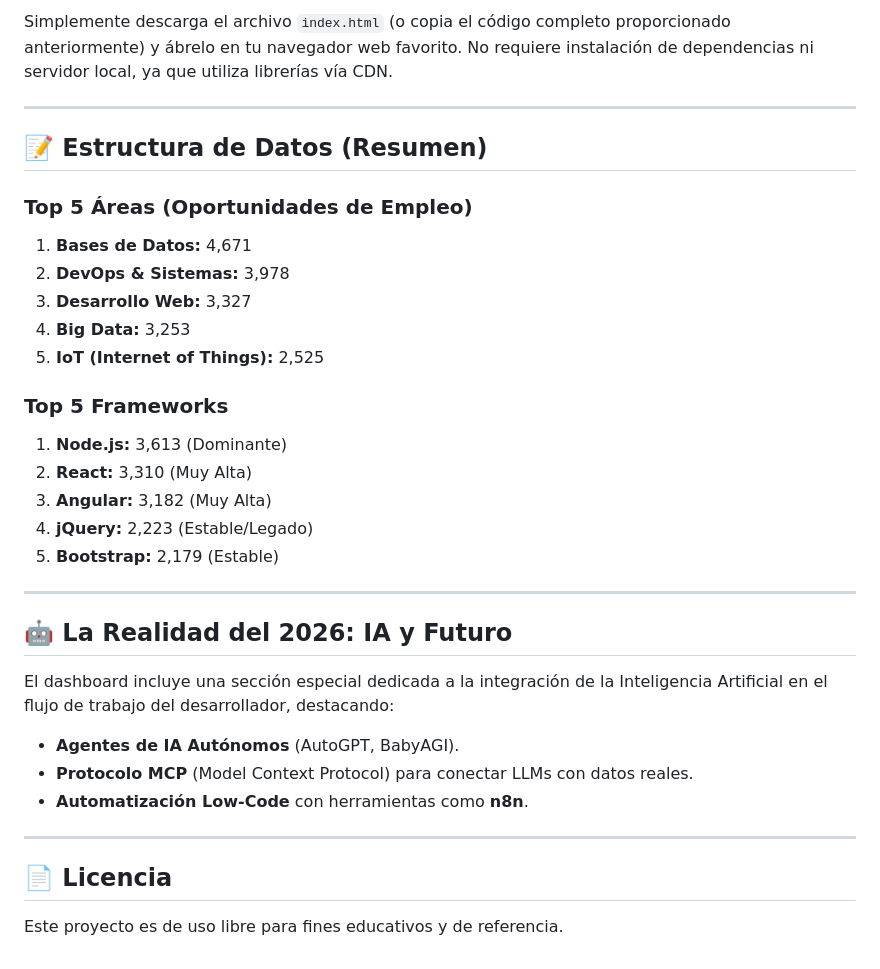
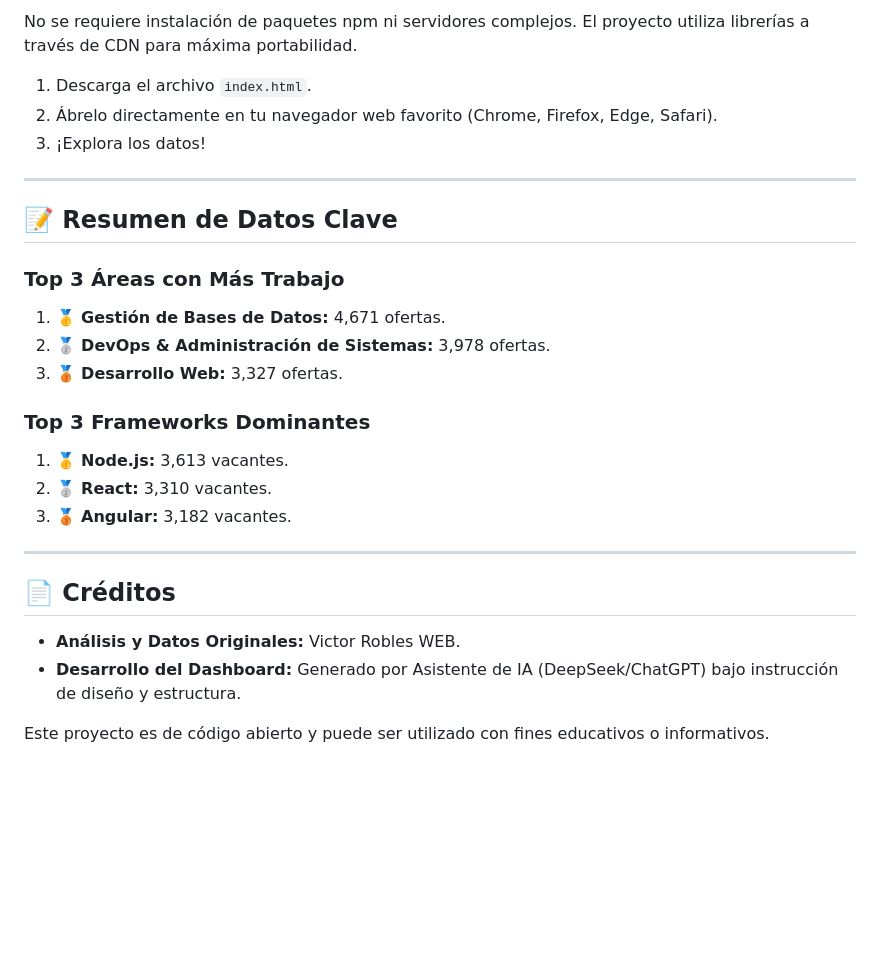
Before and after one commit to JUANCITOPENA/Dashboard_Tech_2026_El_Mercado_Real, a Markdown page: README.md, the part around one of its changes. GitHub-like rendering; blank space fills up the shorter version.

```diff
--- a/README.md
+++ b/README.md
@@ -59,36 +62,29 @@ Los datos presentados en este dashboard han sido extraídos, analizados y consol
 
-Simplemente descarga el archivo `index.html` (o copia el código completo proporcionado anteriormente) y ábrelo en tu navegador web favorito. No requiere instalación de dependencias ni servidor local, ya que utiliza librerías vía CDN.
+No se requiere instalación de paquetes npm ni servidores complejos. El proyecto utiliza librerías a través de CDN para máxima portabilidad.
+
+1.  Descarga el archivo `index.html`.
+2.  Ábrelo directamente en tu navegador web favorito (Chrome, Firefox, Edge, Safari).
+3.  ¡Explora los datos!
 
 ---
 
-## 📝 Estructura de Datos (Resumen)
+## 📝 Resumen de Datos Clave
 
-### Top 5 Áreas (Oportunidades de Empleo)
-1.  **Bases de Datos:** 4,671
-2.  **DevOps & Sistemas:** 3,978
-3.  **Desarrollo Web:** 3,327
-4.  **Big Data:** 3,253
-5.  **IoT (Internet of Things):** 2,525
+### Top 3 Áreas con Más Trabajo
+1.  🥇 **Gestión de Bases de Datos:** 4,671 ofertas.
+2.  🥈 **DevOps & Administración de Sistemas:** 3,978 ofertas.
+3.  🥉 **Desarrollo Web:** 3,327 ofertas.
 
-### Top 5 Frameworks
-1.  **Node.js:** 3,613 (Dominante)
-2.  **React:** 3,310 (Muy Alta)
-3.  **Angular:** 3,182 (Muy Alta)
-4.  **jQuery:** 2,223 (Estable/Legado)
-5.  **Bootstrap:** 2,179 (Estable)
+### Top 3 Frameworks Dominantes
+1.  🥇 **Node.js:** 3,613 vacantes.
+2.  🥈 **React:** 3,310 vacantes.
+3.  🥉 **Angular:** 3,182 vacantes.
 
 ---
 
-## 🤖 La Realidad del 2026: IA y Futuro
+## 📄 Créditos
 
-El dashboard incluye una sección especial dedicada a la integración de la Inteligencia Artificial en el flujo de trabajo del desarrollador, destacando:
+*   **Análisis y Datos Originales:** Victor Robles WEB.
+*   **Desarrollo del Dashboard:** Generado por Asistente de IA (DeepSeek/ChatGPT) bajo instrucción de diseño y estructura.
 
-*   **Agentes de IA Autónomos** (AutoGPT, BabyAGI).
-*   **Protocolo MCP** (Model Context Protocol) para conectar LLMs con datos reales.
-*   **Automatización Low-Code** con herramientas como **n8n**.
-
----
-
-## 📄 Licencia
-
-Este proyecto es de uso libre para fines educativos y de referencia.
+Este proyecto es de código abierto y puede ser utilizado con fines educativos o informativos.
```
Also changed, not shown: other parts of README.md (+38 -35 lines).
